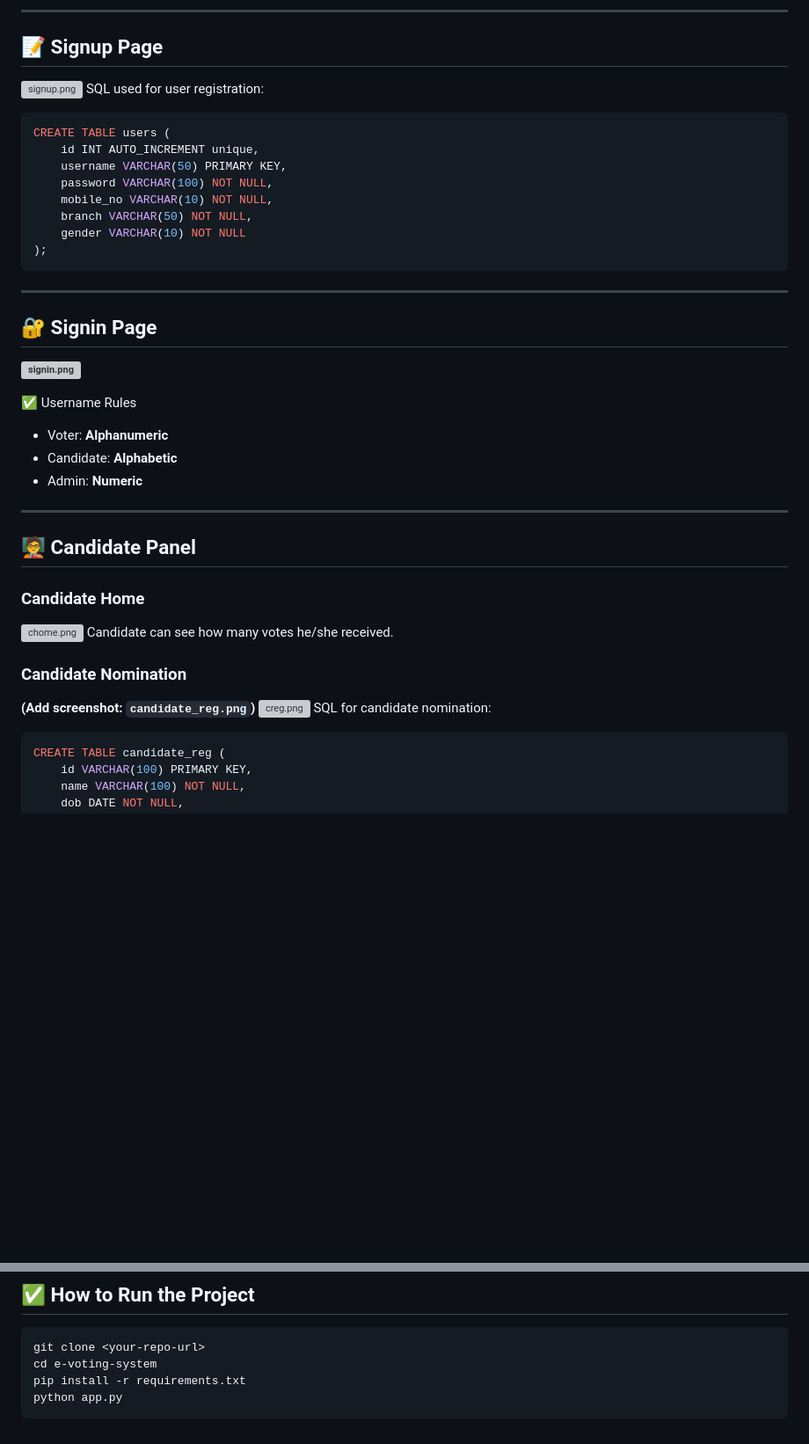
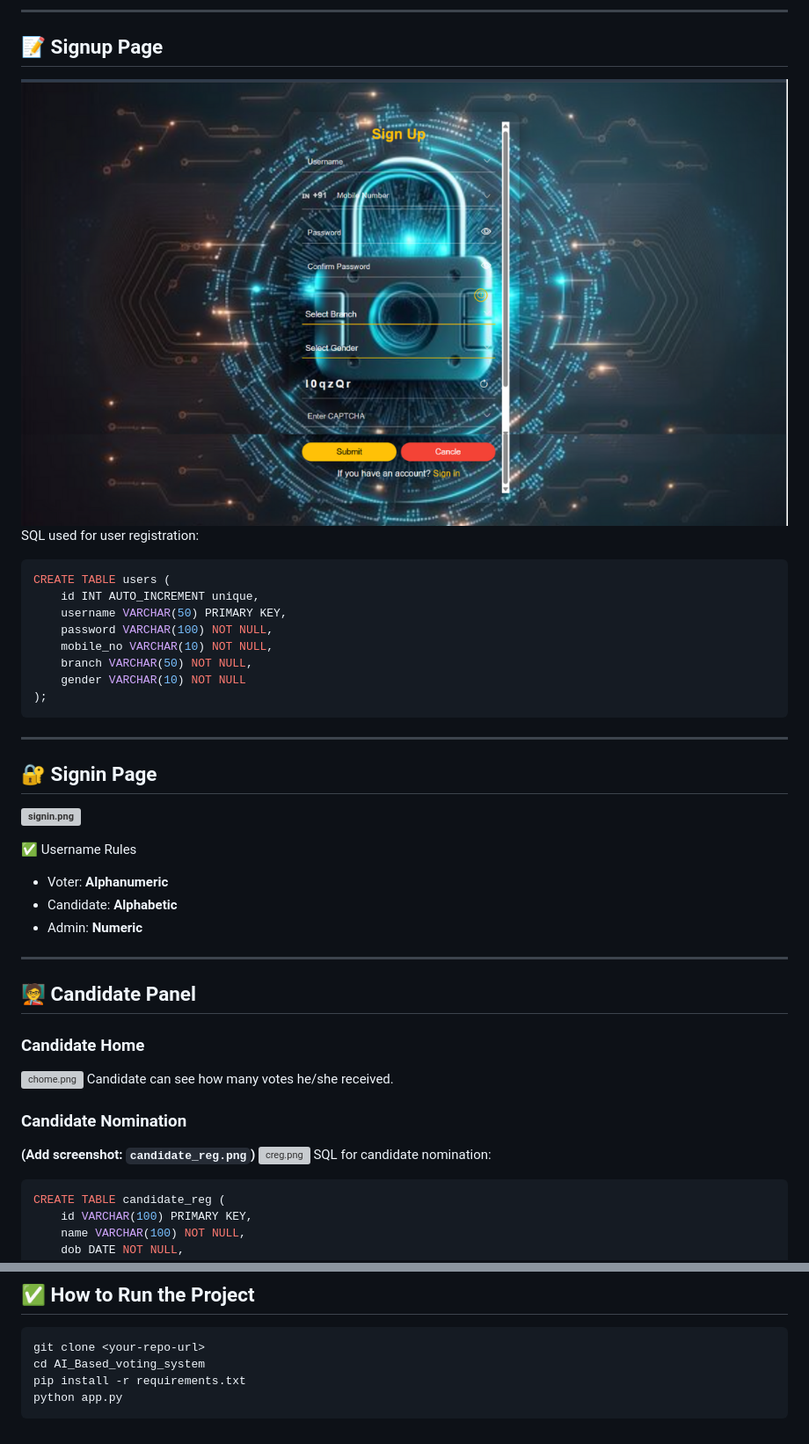
Before and after one commit to harshit110306/AI_Based_voting_system, a Markdown page: README.md, 2 parts joined by grey strips. Shown at 88% size. Drawn GitHub-style; blank space fills up the shorter version; grey boxes are pictures that could not be loaded.

````diff
--- a/README.md
+++ b/README.md
@@ -26,7 +26,7 @@ AI powered e-voting home interface.
 ------------------------------------------------------------------------
 
 ## 📝 Signup Page
-![signup.png](signup.png)
+![signup.png](AI_Based_voting_system/signup.png)
 SQL used for user registration:
 
 ``` sql
@@ -224,7 +224,7 @@ and referenced inside the README.
 
 ``` bash
 git clone <your-repo-url>
-cd e-voting-system
+cd AI_Based_voting_system
 pip install -r requirements.txt
 python app.py
 ```
````
Also changed, not shown: other parts of README.md (+10 -10 lines).
